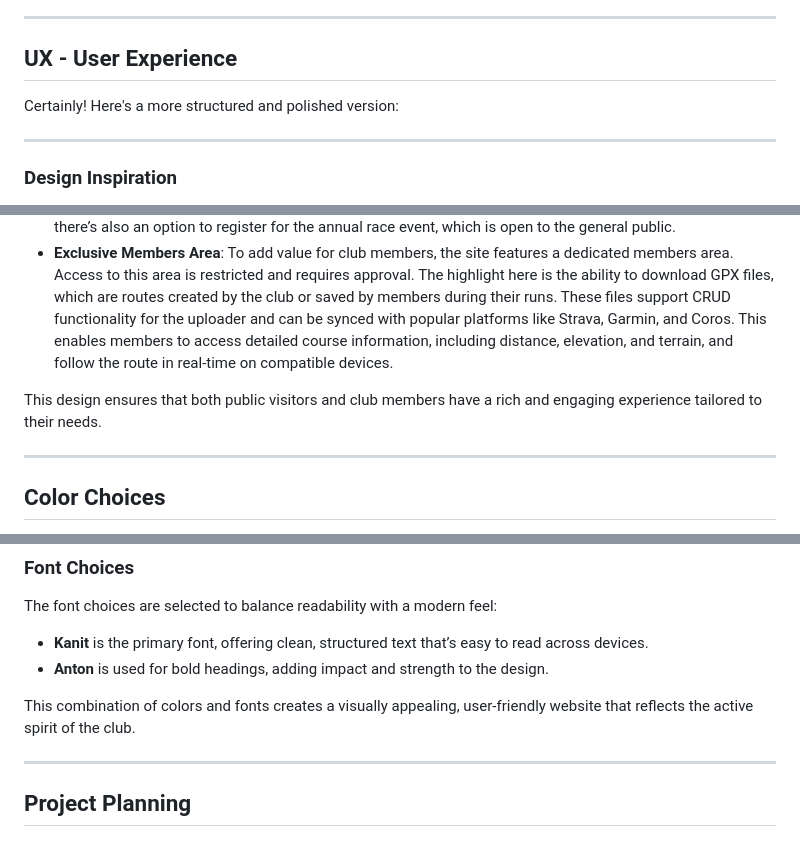
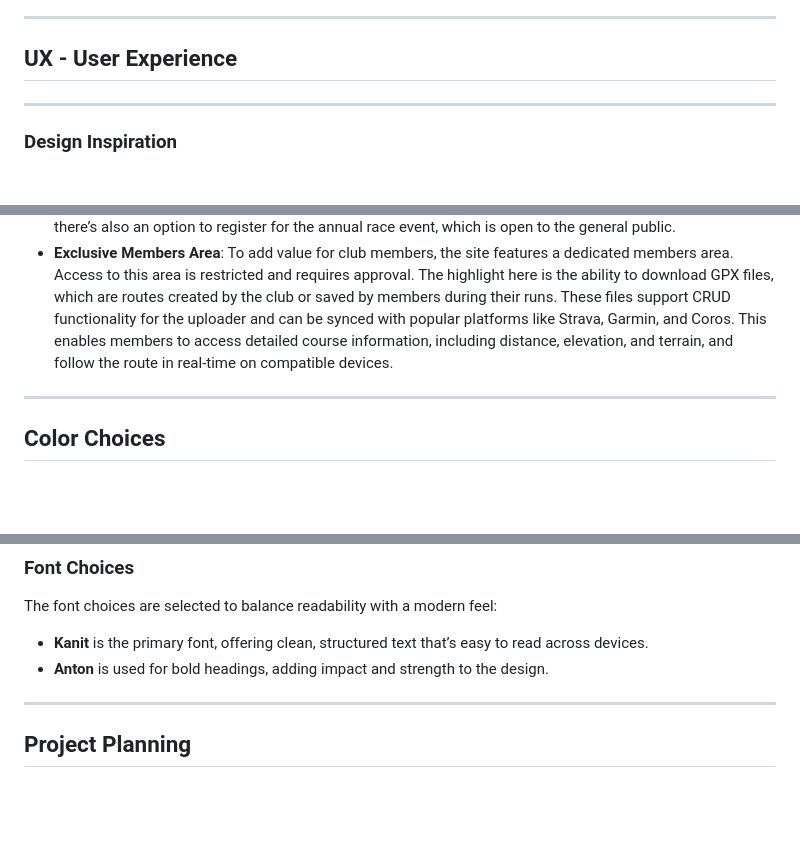
Before and after one commit to BrianMcConway/brendan-doyle-running-club, a Markdown page: README.md, 3 parts joined by grey strips. GitHub-like rendering; blank space fills up the shorter version.

```diff
--- a/README.md
+++ b/README.md
@@ -87,8 +87,6 @@ Certainly! Here's a functioning Table of Contents with links to the relevant hea
 
 ## UX - User Experience
 
-Certainly! Here's a more structured and polished version:
-
 ---
 
 ### Design Inspiration
@@ -98,8 +96,6 @@ The Brendan Doyle Running Club website was designed with a clear focus on provid
 - **Comprehensive Club Information**: The website offers detailed insights into the club’s goals, class schedules, and locations, making it easy for newcomers to understand what the club is about and how to get involved.
 - **Contact and Event Entry**: A user-friendly contact form is available for visitors to reach out with queries, and there’s also an option to register for the annual race event, which is open to the general public.
 - **Exclusive Members Area**: To add value for club members, the site features a dedicated members area. Access to this area is restricted and requires approval. The highlight here is the ability to download GPX files, which are routes created by the club or saved by members during their runs. These files support CRUD functionality for the uploader and can be synced with popular platforms like Strava, Garmin, and Coros. This enables members to access detailed course information, including distance, elevation, and terrain, and follow the route in real-time on compatible devices.
-
-This design ensures that both public visitors and club members have a rich and engaging experience tailored to their needs.
 
 ---
 
@@ -113,8 +109,6 @@ The font choices are selected to balance readability with a modern feel:
 
 - **Kanit** is the primary font, offering clean, structured text that’s easy to read across devices.
 - **Anton** is used for bold headings, adding impact and strength to the design.
-
-This combination of colors and fonts creates a visually appealing, user-friendly website that reflects the active spirit of the club.
 
 ---
 
```
Also changed, not shown: other parts of README.md (+0 -3 lines).
